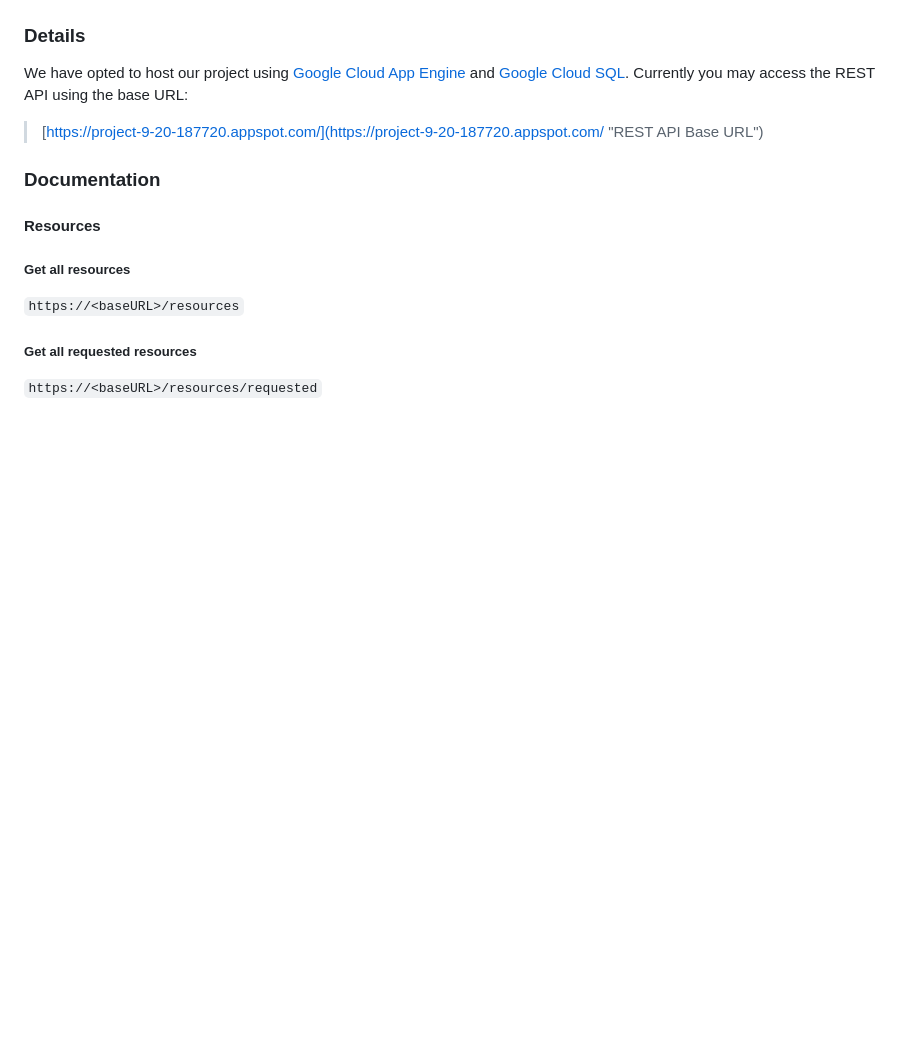
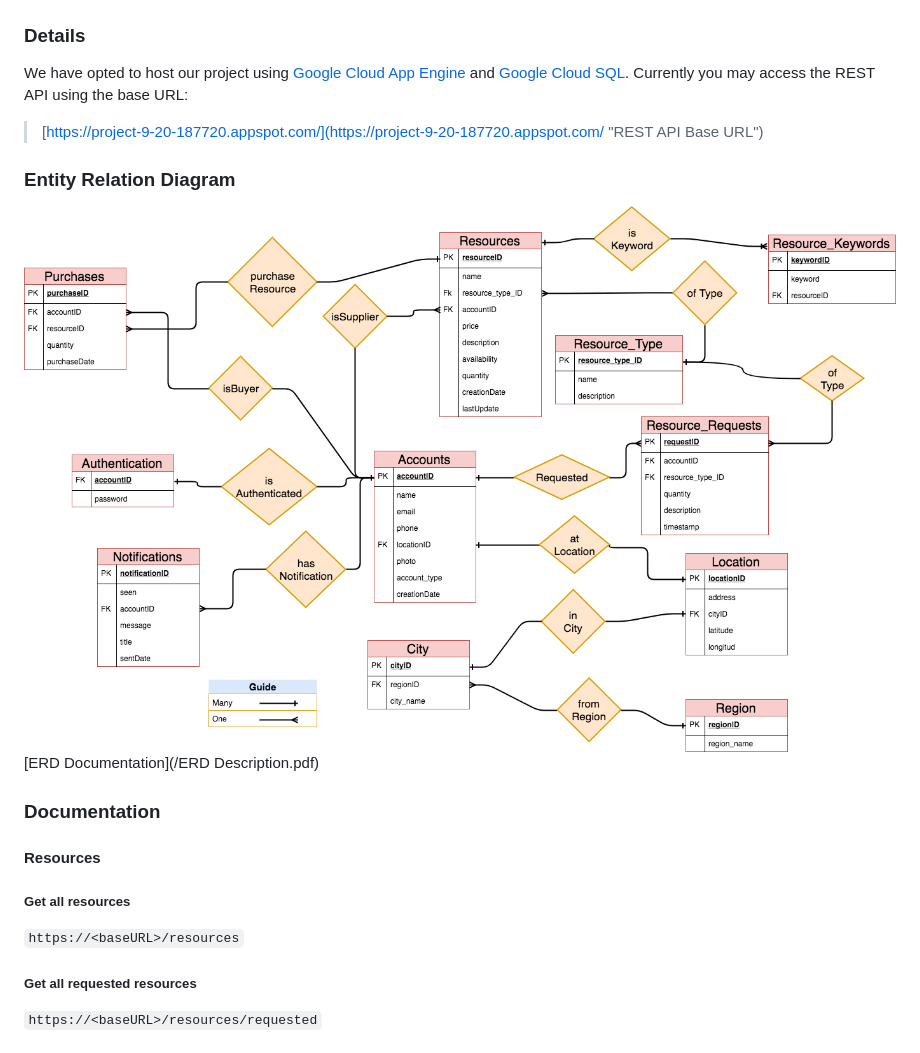
Before and after one commit to FernandoRod13/Project-9-20, a Markdown page: README.md, the part around the change. GitHub-like rendering; pictures changed too: ERD.png (added); blank space fills up the shorter version.

Commit message:
adding erd

```diff
--- a/README.md
+++ b/README.md
@@ -7,6 +7,10 @@ Currently the project consist on implementing and testing the backend of an appl
 ### Details
 We have opted to host our project using [Google Cloud App Engine](https://cloud.google.com/appengine/ "App Engine Homepage") and [Google Cloud SQL](https://cloud.google.com/sql/ "Cloud SQL Homepage"). Currently you may access the REST API using the base URL:
 >[https://project-9-20-187720.appspot.com/](https://project-9-20-187720.appspot.com/ "REST API Base URL")
+
+### Entity Relation Diagram
+![ERD](/ERD.png)
+[ERD Documentation](/ERD Description.pdf)
 
 ### Documentation
 #### Resources
```
Also changed, not shown: 1 other file.
